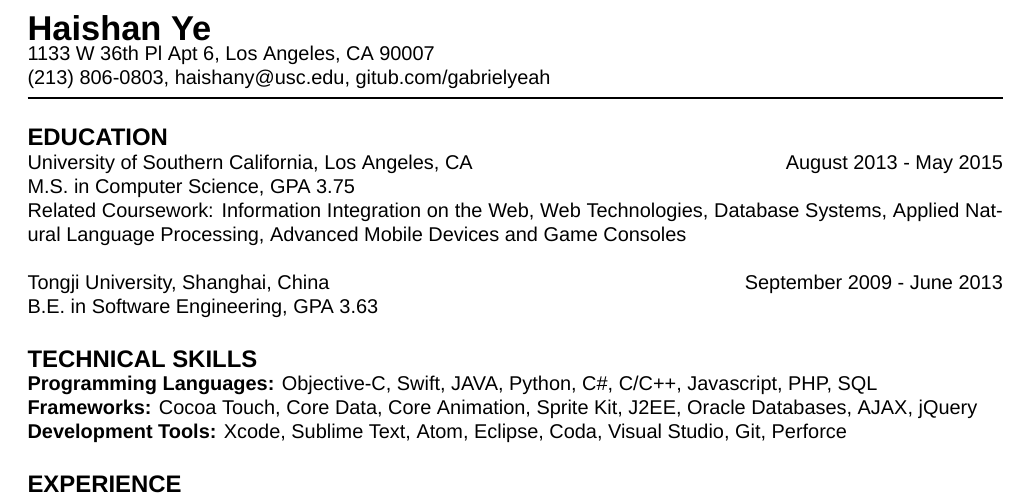
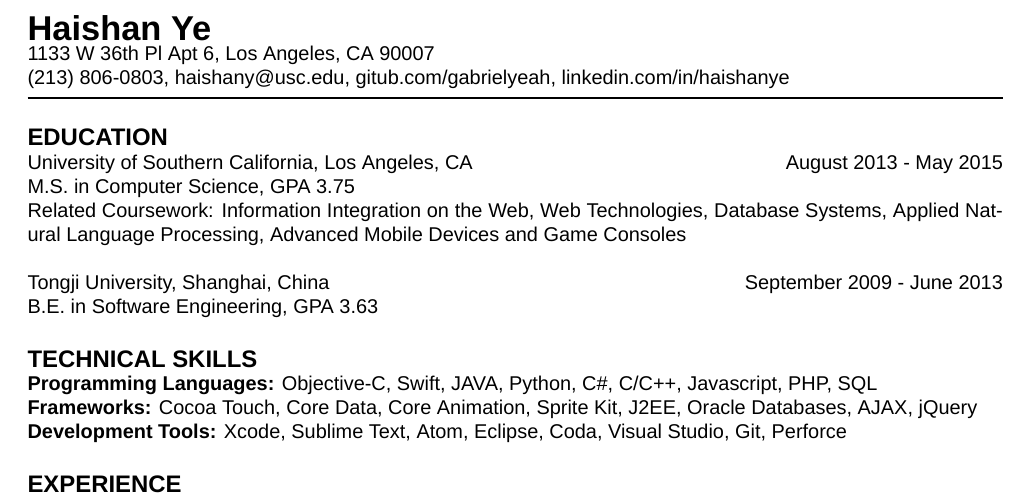
Before and after one commit to GabrielYeah/Resume, a LaTeX CV (resume.tex): part of the page, cut so that both start at the same text. Compiled offline with XeLaTeX; a missing font is replaced by an installed copy or a similar font.

Commit message:
Update LinkedIn link

```diff
--- a/resume.tex
+++ b/resume.tex
@@ -16,7 +16,7 @@
 
 \name{Haishan Ye}
 \address{1133 W 36th Pl Apt 6, Los Angeles, CA 90007}
-\address{(213) 806-0803, haishany@usc.edu, gitub.com/gabrielyeah}
+\address{(213) 806-0803, haishany@usc.edu, gitub.com/gabrielyeah, linkedin.com/in/haishanye}
 
 \begin{resume}
 
```
Also changed, not shown: resume.pdf, 2 other files.
